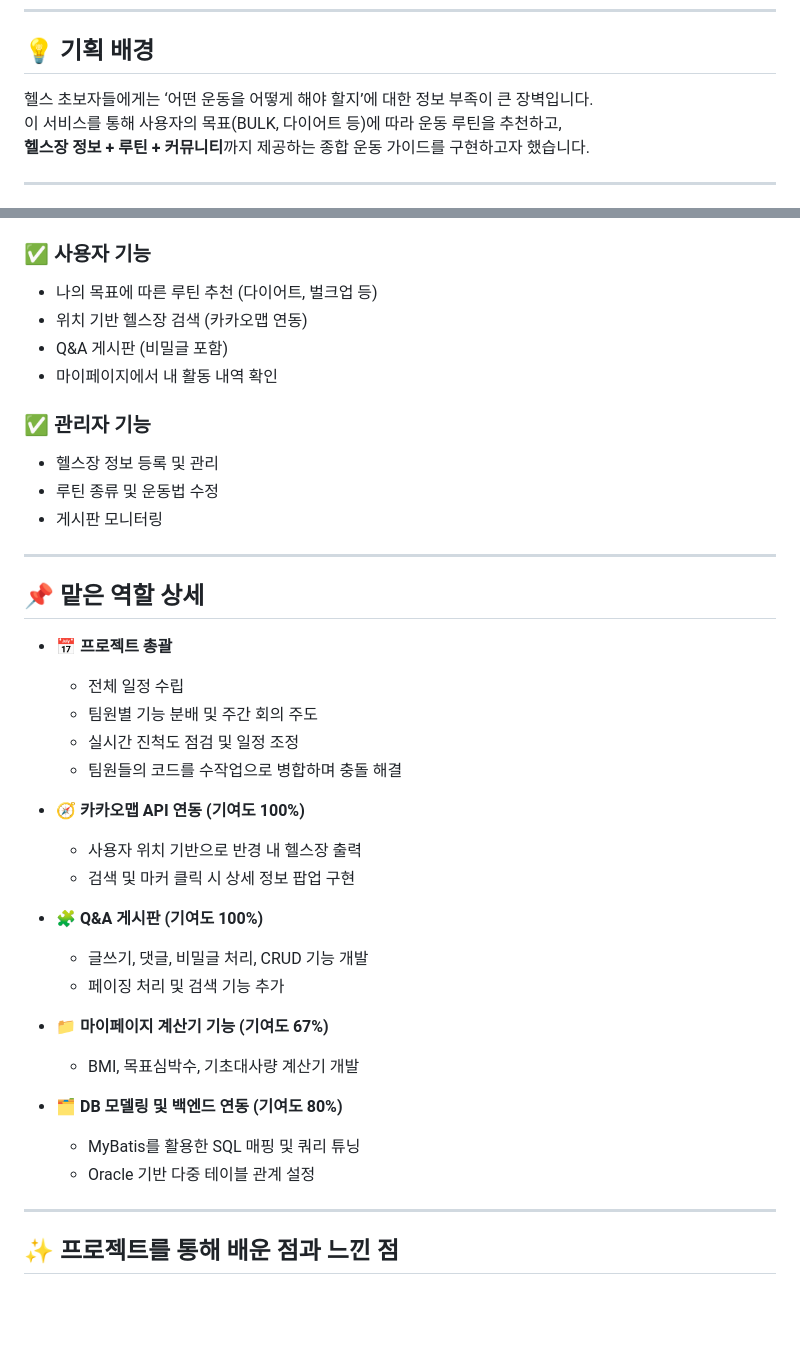
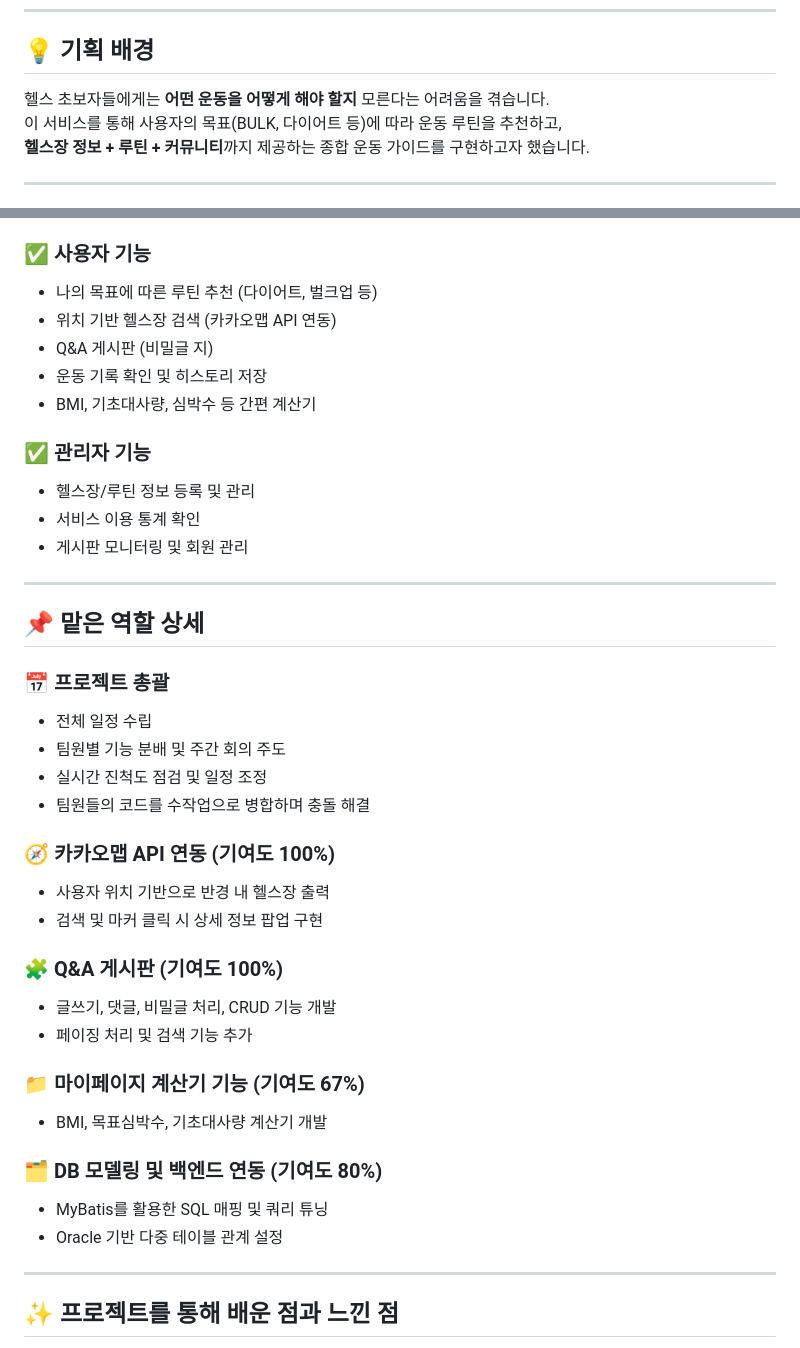
Before and after one commit to yooooooooj-ch/SixClub, a Markdown page: README.md, 2 parts joined by grey strips. Drawn GitHub-style; blank space fills up the shorter version.

```diff
--- a/README.md
+++ b/README.md
@@ -20,7 +35,7 @@
 
 ## 💡 기획 배경
 
-헬스 초보자들에게는 ‘어떤 운동을 어떻게 해야 할지’에 대한 정보 부족이 큰 장벽입니다.
+헬스 초보자들에게는 **어떤 운동을 어떻게 해야 할지** 모른다는 어려움을 겪습니다.
 이 서비스를 통해 사용자의 목표(BULK, 다이어트 등)에 따라 운동 루틴을 추천하고,
 **헬스장 정보 + 루틴 + 커뮤니티**까지 제공하는 종합 운동 가이드를 구현하고자 했습니다.
 
@@ -44,38 +59,39 @@
 
 ### ✅ 사용자 기능
 - 나의 목표에 따른 루틴 추천 (다이어트, 벌크업 등)
-- 위치 기반 헬스장 검색 (카카오맵 연동)
-- Q&A 게시판 (비밀글 포함)
-- 마이페이지에서 내 활동 내역 확인
+- 위치 기반 헬스장 검색 (카카오맵 API 연동)
+- Q&A 게시판 (비밀글 지)
+- 운동 기록 확인 및 히스토리 저장
+- BMI, 기초대사량, 심박수 등 간편 계산기
 
 ### ✅ 관리자 기능
-- 헬스장 정보 등록 및 관리
-- 루틴 종류 및 운동법 수정
-- 게시판 모니터링
+- 헬스장/루틴 정보 등록 및 관리
+- 서비스 이용 통계 확인
+- 게시판 모니터링 및 회원 관리
 
 ---
 
 ## 📌 맡은 역할 상세
-- **📅 프로젝트 총괄**
-  - 전체 일정 수립
-  - 팀원별 기능 분배 및 주간 회의 주도
-  - 실시간 진척도 점검 및 일정 조정
-  - 팀원들의 코드를 수작업으로 병합하며 충돌 해결
+### 📅 프로젝트 총괄
+- 전체 일정 수립
+- 팀원별 기능 분배 및 주간 회의 주도
+- 실시간 진척도 점검 및 일정 조정
+- 팀원들의 코드를 수작업으로 병합하며 충돌 해결
 
-- 🧭 **카카오맵 API 연동 (기여도 100%)**
-  - 사용자 위치 기반으로 반경 내 헬스장 출력
-  - 검색 및 마커 클릭 시 상세 정보 팝업 구현
+### 🧭 카카오맵 API 연동 (기여도 100%)
+- 사용자 위치 기반으로 반경 내 헬스장 출력
+- 검색 및 마커 클릭 시 상세 정보 팝업 구현
 
-- 🧩 **Q&A 게시판 (기여도 100%)**
-  - 글쓰기, 댓글, 비밀글 처리, CRUD 기능 개발
-  - 페이징 처리 및 검색 기능 추가
+### 🧩 Q&A 게시판 (기여도 100%)
+- 글쓰기, 댓글, 비밀글 처리, CRUD 기능 개발
+- 페이징 처리 및 검색 기능 추가
 
-- 📁 **마이페이지 계산기 기능 (기여도 67%)**
-  - BMI, 목표심박수, 기초대사량 계산기 개발
+### 📁 마이페이지 계산기 기능 (기여도 67%)
+- BMI, 목표심박수, 기초대사량 계산기 개발
 
-- 🗂️ **DB 모델링 및 백엔드 연동 (기여도 80%)**
-  - MyBatis를 활용한 SQL 매핑 및 쿼리 튜닝
-  - Oracle 기반 다중 테이블 관계 설정
+### 🗂️ DB 모델링 및 백엔드 연동 (기여도 80%)
+- MyBatis를 활용한 SQL 매핑 및 쿼리 튜닝
+- Oracle 기반 다중 테이블 관계 설정
 
 ---
 
```
Also changed, not shown: other parts of README.md (+17 -2 lines).
